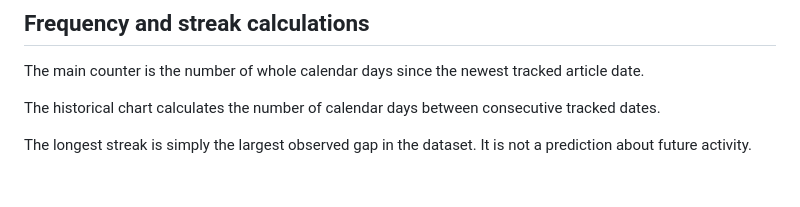
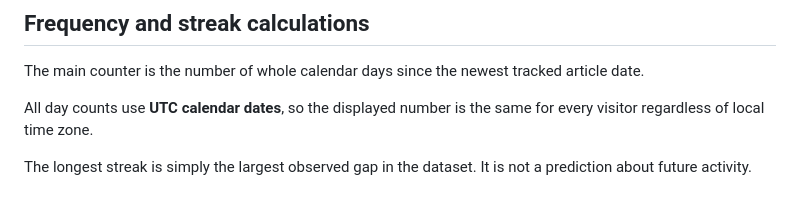
Before and after one commit to agnivesh/ai-hack-watch, a Markdown page: METHODOLOGY.md, the part around the change. Drawn GitHub-style.

```diff
--- a/METHODOLOGY.md
+++ b/METHODOLOGY.md
@@ -83,6 +83,6 @@ The project should preserve a clear factual distinction between what a source re
 
 The main counter is the number of whole calendar days since the newest tracked article date.
 
-The historical chart calculates the number of calendar days between consecutive tracked dates.
+All day counts use **UTC calendar dates**, so the displayed number is the same for every visitor regardless of local time zone.
 
 The longest streak is simply the largest observed gap in the dataset. It is not a prediction about future activity.
```
Also changed, not shown: CONTRIBUTING.md (+13 -5 lines), README.md (+21 -2 lines).
